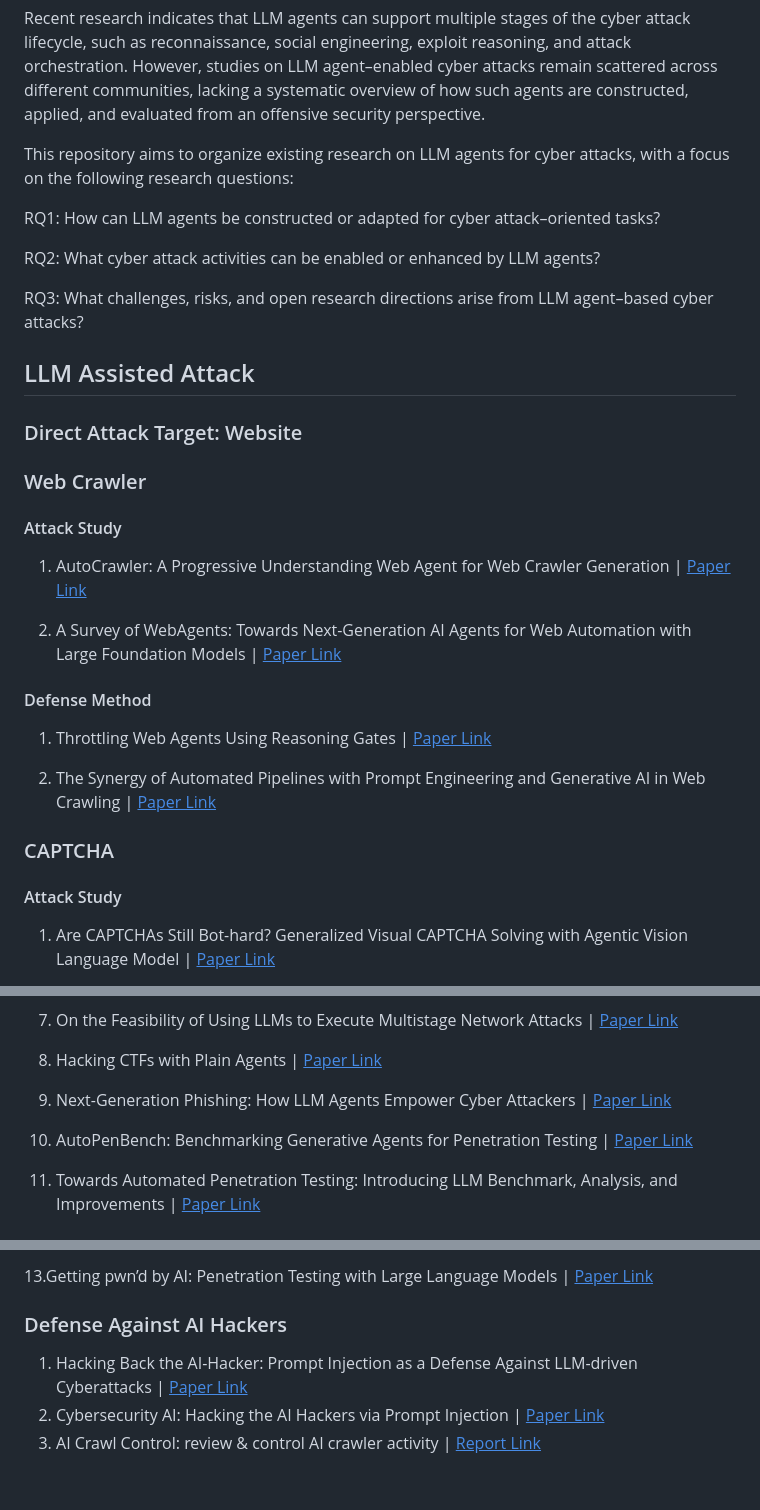
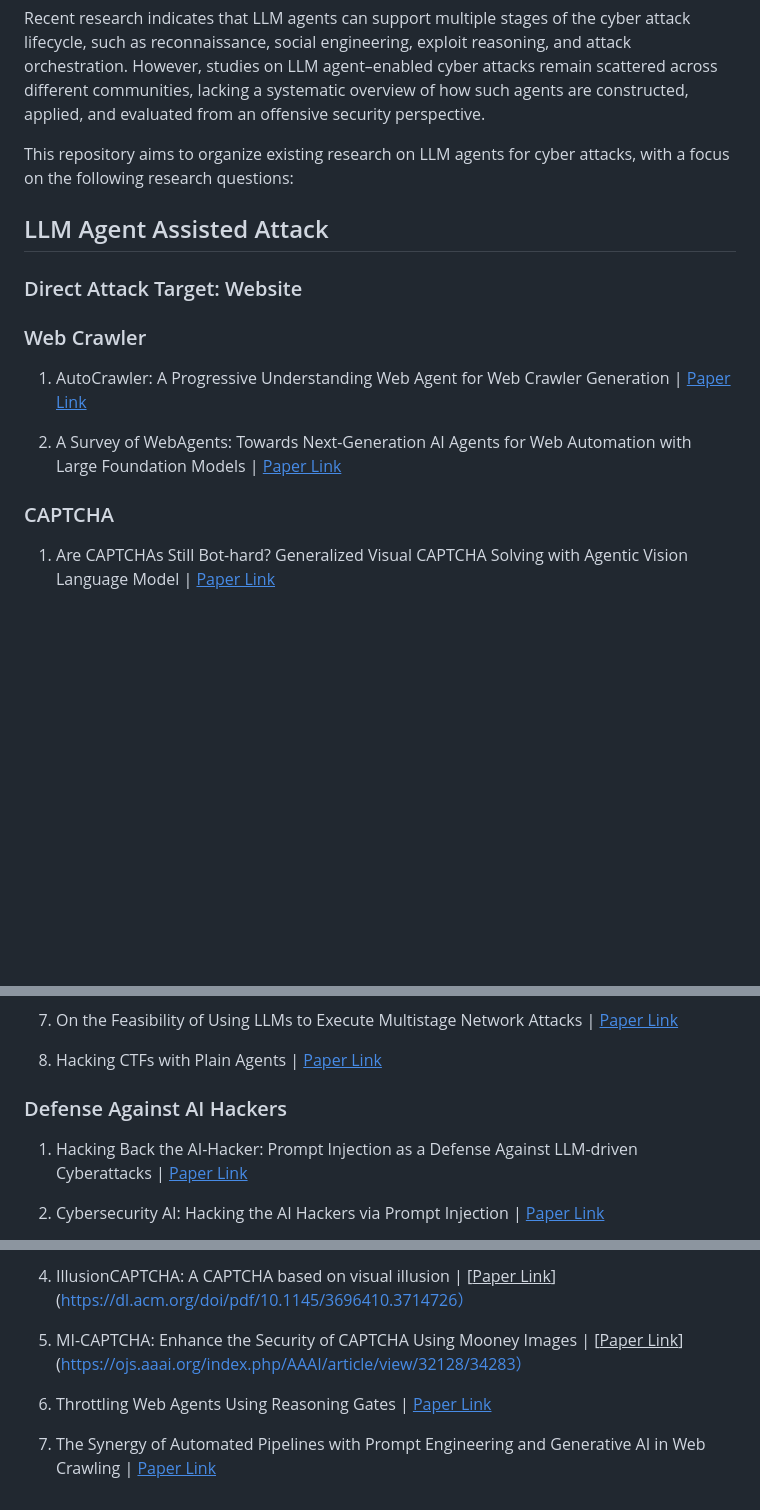
Before and after one commit to AndrewDzzz/Awesome-LLMAgent4Cyberattack, a Markdown page: README.md, 3 parts joined by grey strips. GitHub-like rendering; blank space fills up the shorter version.

```diff
--- a/README.md
+++ b/README.md
@@ -8,34 +8,19 @@ Recent research indicates that LLM agents can support multiple stages of the cyb
 
 This repository aims to organize existing research on LLM agents for cyber attacks, with a focus on the following research questions:
 
-RQ1: How can LLM agents be constructed or adapted for cyber attack–oriented tasks?
 
-RQ2: What cyber attack activities can be enabled or enhanced by LLM agents?
-
-RQ3: What challenges, risks, and open research directions arise from LLM agent–based cyber attacks?
-
-
-## LLM Assisted Attack
+## LLM Agent Assisted Attack
 
 ### Direct Attack Target: Website
 
 ### Web Crawler
 
-#### Attack Study
-
 1. AutoCrawler: A Progressive Understanding Web Agent for Web Crawler Generation | [<u>Paper Link</u>](https://arxiv.org/abs/2404.12753)
 
 2. A Survey of WebAgents: Towards Next-Generation AI Agents for Web Automation with Large Foundation Models | [<u>Paper Link</u>](https://arxiv.org/abs/2503.23350)
 
-#### Defense Method
-
-1. Throttling Web Agents Using Reasoning Gates | [<u>Paper Link</u>](https://arxiv.org/abs/2503.23350)
-
-2. The Synergy of Automated Pipelines with Prompt Engineering and Generative AI in Web Crawling | [<u>Paper Link</u>](https://arxiv.org/abs/2502.15691)
 
 ### CAPTCHA
-
-#### Attack Study
 
 1. Are CAPTCHAs Still Bot-hard? Generalized Visual CAPTCHA Solving with Agentic Vision Language Model | [<u>Paper Link</u>](https://www.usenix.org/system/files/usenixsecurity25-teoh.pdf)
 
@@ -132,9 +137,9 @@ RQ3: What challenges, risks, and open research directions arise from LLM agent
 
 8. Hacking CTFs with Plain Agents | [<u>Paper Link</u>](https://arxiv.org/pdf/2412.02776)
 
-9. Next-Generation Phishing: How LLM Agents Empower Cyber Attackers | [<u>Paper Link</u>](https://arxiv.org/pdf/2411.13874)
+### Defense Against AI Hackers
 
-10. AutoPenBench: Benchmarking Generative Agents for Penetration Testing | [<u>Paper Link</u>](https://arxiv.org/pdf/2410.03225)
+1.  Hacking Back the AI-Hacker: Prompt Injection as a Defense Against LLM-driven Cyberattacks | [<u>Paper Link</u>](https://arxiv.org/pdf/2410.20911)
 
-11. Towards Automated Penetration Testing: Introducing LLM Benchmark, Analysis, and Improvements | [<u>Paper Link</u>](https://arxiv.org/pdf/2410.17141)
+2. Cybersecurity AI: Hacking the AI Hackers via Prompt Injection | [<u>Paper Link</u>](https://arxiv.org/pdf/2508.21669)
 
@@ -142,8 +147,8 @@ RQ3: What challenges, risks, and open research directions arise from LLM agent
 
-13.Getting pwn’d by AI: Penetration Testing with Large Language Models | [<u>Paper Link</u>](https://arxiv.org/abs/2308.00121)
+4. IllusionCAPTCHA: A CAPTCHA based on visual illusion | [<u>Paper Link</u>](https://dl.acm.org/doi/pdf/10.1145/3696410.3714726）
 
+5. MI-CAPTCHA: Enhance the Security of CAPTCHA Using Mooney Images | [<u>Paper Link</u>](https://ojs.aaai.org/index.php/AAAI/article/view/32128/34283）
 
-### Defense Against AI Hackers
-1.  Hacking Back the AI-Hacker: Prompt Injection as a Defense Against LLM-driven Cyberattacks | [<u>Paper Link</u>](https://arxiv.org/pdf/2410.20911)
-2. Cybersecurity AI: Hacking the AI Hackers via Prompt Injection | [<u>Paper Link</u>](https://arxiv.org/pdf/2508.21669)
-3. AI Crawl Control: review & control AI crawler activity | [<u>Report Link</u>](https://www.cloudflare.com/lp/pg-ai-crawl-control/?gclsrc=aw.ds&&utm_term=block%20ai%20bots_go_cmp-23027232630_adg-188479052071_ad-774692993476_kwd-2381096610389_dev-c_ext-_prd-_sig-Cj0KCQiAxonKBhC1ARIsAIHq_lt308S1eN81rp3AMpLrvuDsxTIwgnwdI48Kc2hJ0dNEaCt7eF82ICoaAuihEALw_wcB&gad_source=1&gad_campaignid=23027232630&gbraid=0AAAAADnzVeRSfLR9r0tzeiEKZvBKHea8j&gclid=Cj0KCQiAxonKBhC1ARIsAIHq_lt308S1eN81rp3AMpLrvuDsxTIwgnwdI48Kc2hJ0dNEaCt7eF82ICoaAuihEALw_wcB)
+6. Throttling Web Agents Using Reasoning Gates | [<u>Paper Link</u>](https://arxiv.org/abs/2503.23350)
+
+7. The Synergy of Automated Pipelines with Prompt Engineering and Generative AI in Web Crawling | [<u>Paper Link</u>](https://arxiv.org/abs/2502.15691)
```
Also changed, not shown: other parts of README.md (+36 -16 lines).
